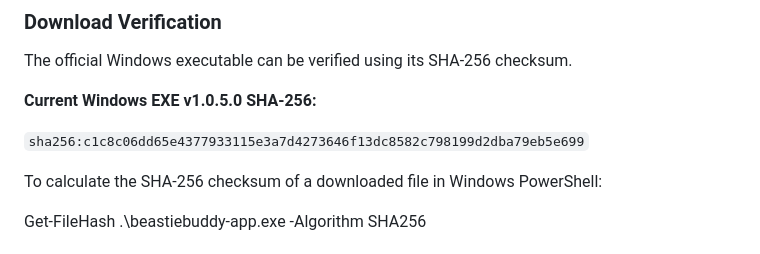
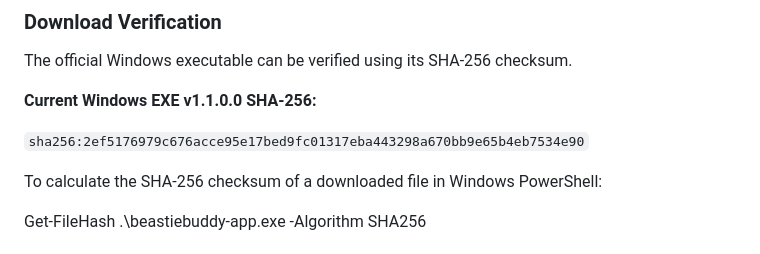
Before and after one commit to rail2025/BeastieBuddy-App, a Markdown page: README.md, the part around the change. GitHub-like rendering.

Commit message:
Update README.md for v1.1.0.0

```diff
--- a/README.md
+++ b/README.md
@@ -40,9 +40,9 @@ If you downloaded BeastieBuddy from this official GitHub repository/release:
 
 The official Windows executable can be verified using its SHA-256 checksum.
 
-**Current Windows EXE v1.0.5.0 SHA-256:**
+**Current Windows EXE v1.1.0.0 SHA-256:**
 
-`sha256:c1c8c06dd65e4377933115e3a7d4273646f13dc8582c798199d2dba79eb5e699`
+`sha256:2ef5176979c676acce95e17bed9fc01317eba443298a670bb9e65b4eb7534e90`
 
 To calculate the SHA-256 checksum of a downloaded file in Windows PowerShell:
 
```
